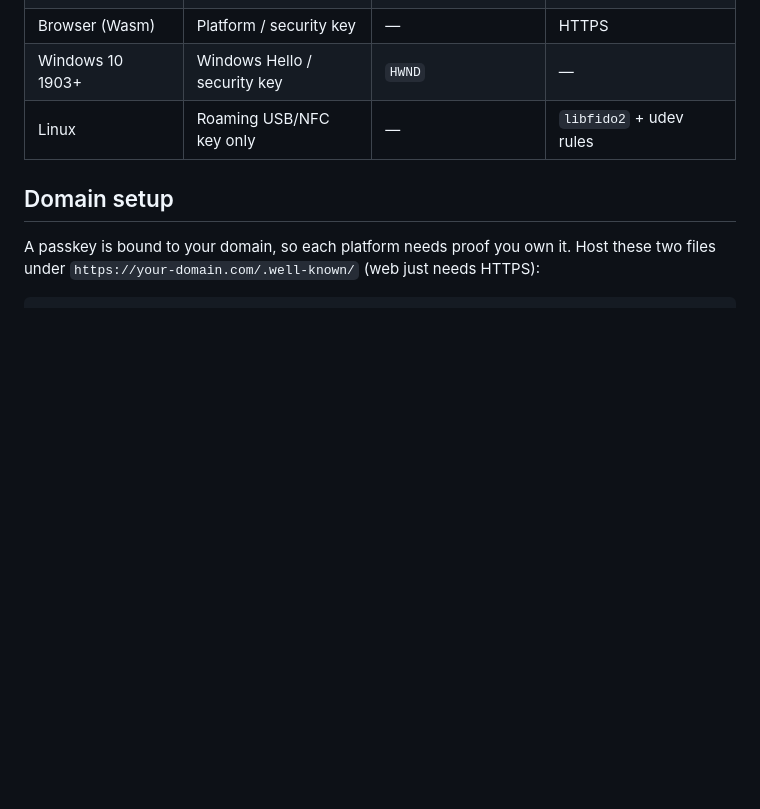
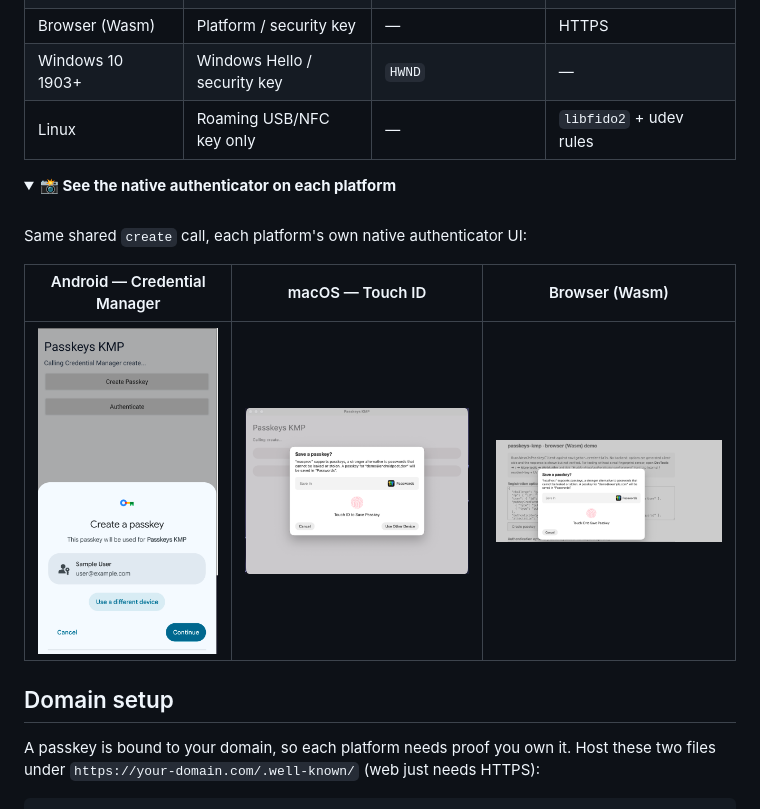
Before and after one commit to AndroidPoet/passkeys-kmp, a Markdown page: README.md, the part around the change. Rendered like a GitHub page; pictures changed too: art/screenshots/android.png (added), art/screenshots/macos.png (added), art/screenshots/web.png (added); folded sections open; blank space fills up the shorter version.

Commit message:
Add collapsible native authenticator screenshots to README (#21)
Add Android (Credential Manager), macOS (Touch ID), and browser passkey UI
screenshots behind a collapsed <details> so the README stays compact.

```diff
--- a/README.md
+++ b/README.md
@@ -58,6 +58,19 @@ when (val result = passkeys.create(registrationOptionsJson)) {   // or .authenti
 | Browser (Wasm) | Platform / security key | — | HTTPS |
 | Windows 10 1903+ | Windows Hello / security key | `HWND` | — |
 | Linux | Roaming USB/NFC key only | — | `libfido2` + udev rules |
+
+<details>
+<summary><b>📸 See the native authenticator on each platform</b></summary>
+
+<br/>
+
+Same shared `create` call, each platform's own native authenticator UI:
+
+| Android — Credential Manager | macOS — Touch ID | Browser (Wasm) |
+| :---: | :---: | :---: |
+| <img src="art/screenshots/android.png" alt="Android Credential Manager passkey sheet" width="240"/> | <img src="art/screenshots/macos.png" alt="macOS Touch ID save-passkey dialog" width="320"/> | <img src="art/screenshots/web.png" alt="Browser passkey dialog" width="320"/> |
+
+</details>
 
 ## Domain setup
 
```
